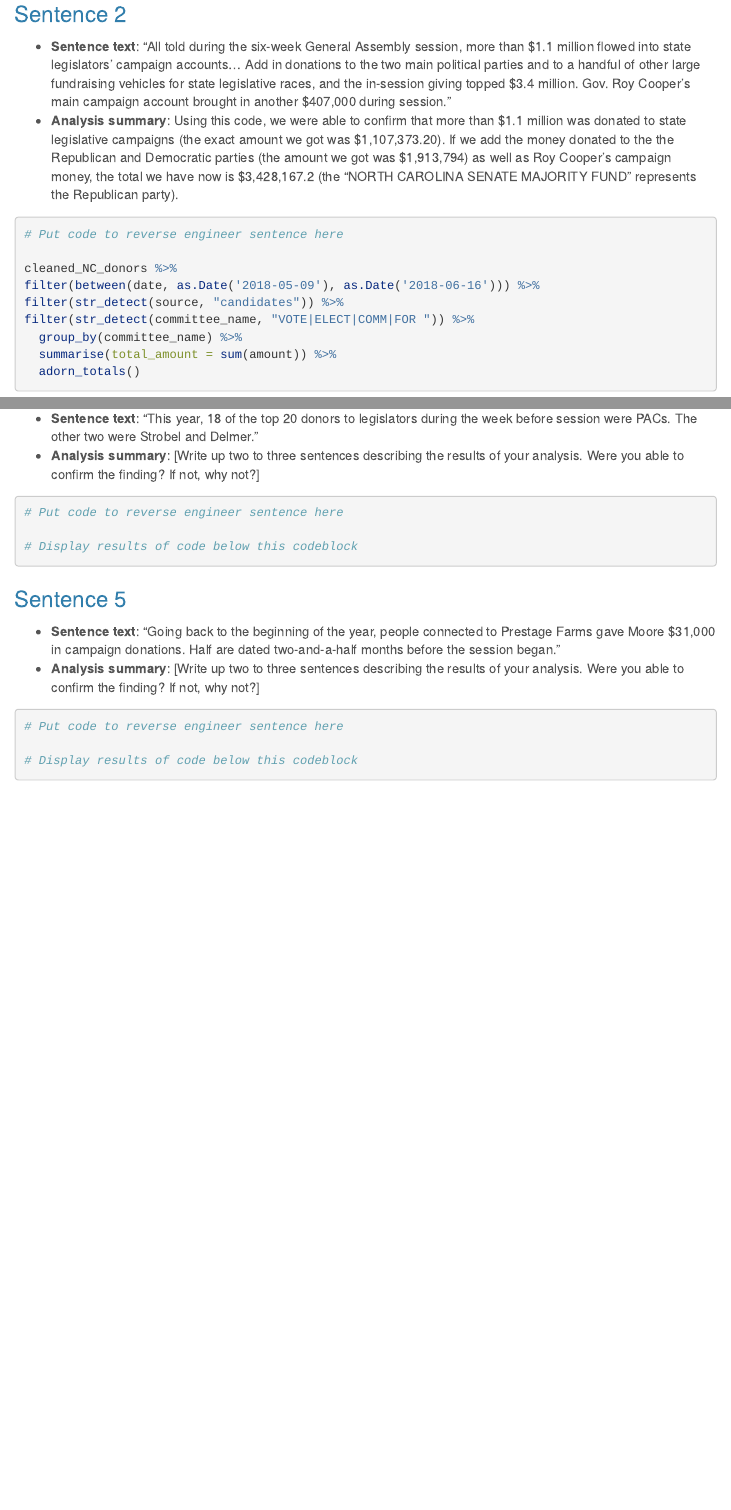
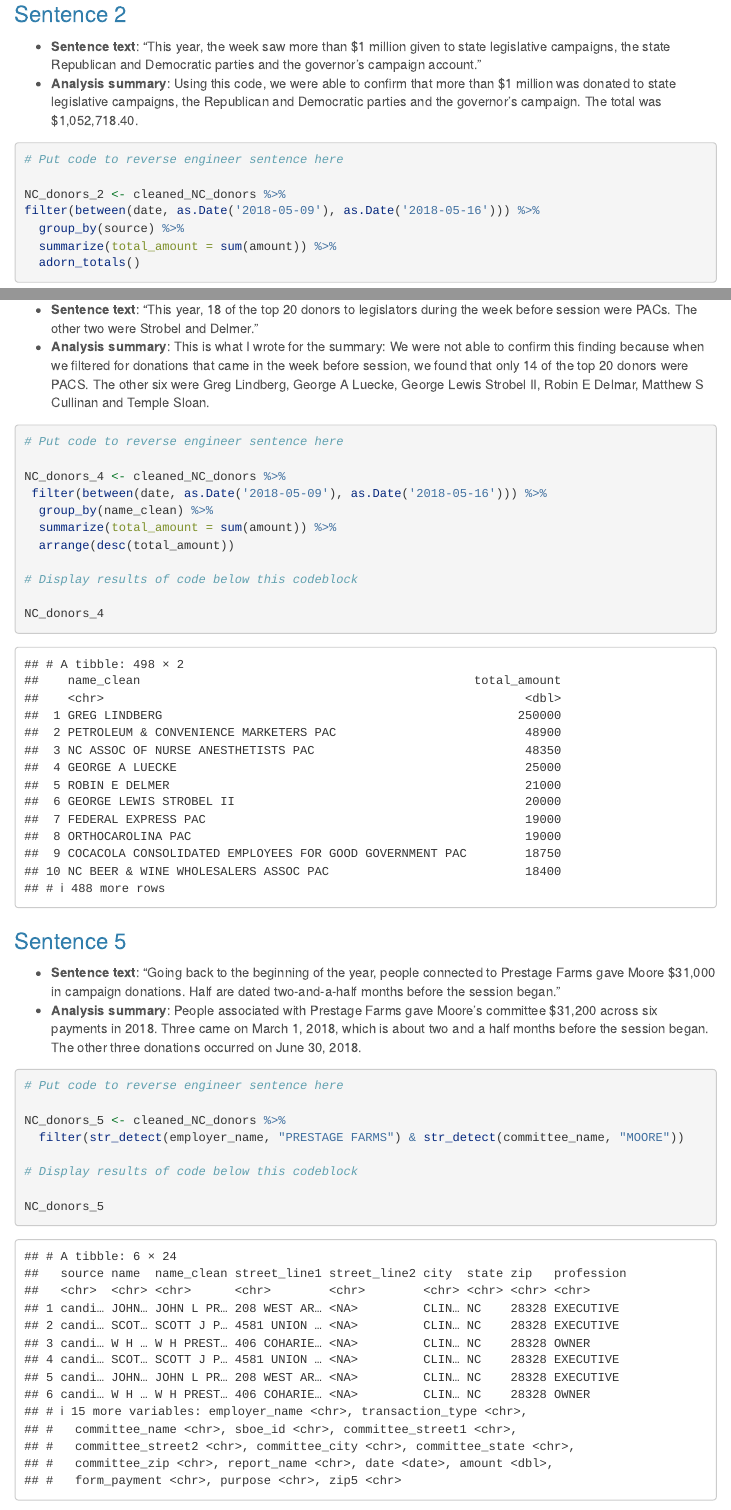
Before and after one commit to MitchHang/data_journalism_2023_spring, an R Markdown document (major_assignments/reverse_engineering/NC_in-session_campaign_donations_reverse_engineering.Rmd): the page in a window 1100 px wide, from 1930 px down before the commit and from 2000 px down after it, so that both start at the same text, and a second part further down, joined at a grey line. Rendered offline with R 4.5, knitr and Pandoc, with nearby package versions; some code elsewhere in the file could not run offline; menus at the side of the page are left out; column names are cleaned by a stand-in for the janitor package.

Commit message:
4/2 update

````diff
--- a/major_assignments/reverse_engineering/NC_in-session_campaign_donations_reverse_engineering.Rmd
+++ b/major_assignments/reverse_engineering/NC_in-session_campaign_donations_reverse_engineering.Rmd
@@ -78,10 +80,9 @@ cleaned_NC_donors %>%
 
 ### Sentence 2
 
-* **Sentence text**: “All told during the six-week General Assembly session, more than $1.1 million flowed into state legislators' campaign accounts... Add in donations to the two main political parties and to a handful of other large fundraising vehicles for state legislative races, and the in-session giving topped \$3.4 million. Gov. Roy Cooper's main campaign account brought in another \$407,000 during session.”
-* **Analysis summary**: Using this code, we were able to confirm that more than \$1.1 million was donated to state legislative campaigns (the exact amount we got was \$1,107,373.20). If we add the money donated to the the Republican and Democratic parties (the amount we got was \$1,913,794) as well as Roy Cooper's campaign money, the total we have now is \$3,428,167.2 (the "NORTH CAROLINA SENATE MAJORITY FUND" represents the Republican party).
+* **Sentence text**: "This year, the week saw more than $1 million given to state legislative campaigns, the state Republican and Democratic parties and the governor's campaign account."
+* **Analysis summary**: Using this code, we were able to confirm that more than \$1 million was donated to state legislative campaigns, the Republican and Democratic parties and the governor's campaign. The total was \$1,052,718.40.
 
 ```{r}
 # Put code to reverse engineer sentence here
 
-cleaned_NC_donors %>%
@@ -89,4 +89 @@ filter(between(date, as.Date('2018-05-09'), as.Date('2018-06-16'))) %>%
-filter(str_detect(source, "candidates")) %>%
-filter(str_detect(committee_name, "VOTE|ELECT|COMM|FOR ")) %>%
-  group_by(committee_name) %>%
-  summarise(total_amount = sum(amount)) %>%
+NC_donors_2 <- cleaned_NC_donors %>%
@@ -93,4 +91,7 @@ filter(str_detect(committee_name, "VOTE|ELECT|COMM|FOR ")) %>%
+  group_by(source) %>%
+  summarize(total_amount = sum(amount)) %>%
   adorn_totals()
 
 # Display results of code below this codeblock
 
+NC_donors_2
@@ -128,24 +122,37 @@ cleaned_NC_donors %>%
 ### Sentence 4
 
 * **Sentence text**: “This year, 18 of the top 20 donors to legislators during the week before session were PACs. The other two were Strobel and Delmer.”
-* **Analysis summary**: [Write up two to three sentences describing the results of your analysis.  Were you able to confirm the finding? If not, why not?]
+* **Analysis summary**: This is what I wrote for the summary:  We were not able to confirm this finding because when we filtered for donations that came in the week before session, we found that only 14 of the top 20 donors were PACS. The other six were Greg Lindberg, George A Luecke, George Lewis Strobel II, Robin E Delmar, Matthew S Cullinan and Temple Sloan.
 
 ```{r}
 # Put code to reverse engineer sentence here
 
+NC_donors_4 <- cleaned_NC_donors %>%
+ filter(between(date, as.Date('2018-05-09'), as.Date('2018-05-16'))) %>%
+  group_by(name_clean) %>%
+  summarize(total_amount = sum(amount)) %>%
+  arrange(desc(total_amount))
+
 # Display results of code below this codeblock
+
+NC_donors_4
 
 ```
 
 ### Sentence 5
 
 * **Sentence text**: “Going back to the beginning of the year, people connected to Prestage Farms gave Moore \$31,000 in campaign donations. Half are dated two-and-a-half months before the session began.”
-* **Analysis summary**: [Write up two to three sentences describing the results of your analysis.  Were you able to confirm the finding? If not, why not?]
+* **Analysis summary**: People associated with Prestage Farms gave Moore's committee $31,200 across six payments in 2018. Three came on March 1, 2018, which is about two and a half months before the session began. The other three donations occurred on June 30, 2018.
 
 ```{r}
 # Put code to reverse engineer sentence here
 
+NC_donors_5 <- cleaned_NC_donors %>%
+  filter(str_detect(employer_name, "PRESTAGE FARMS") & str_detect(committee_name, "MOORE"))
+
 # Display results of code below this codeblock
+
+NC_donors_5
 
 ```
 
````
Also changed, not shown: major_assignments/reverse_engineering/NC_in-session_campaign_donations_reverse_engineering.Rmd (19 more changed lines).
